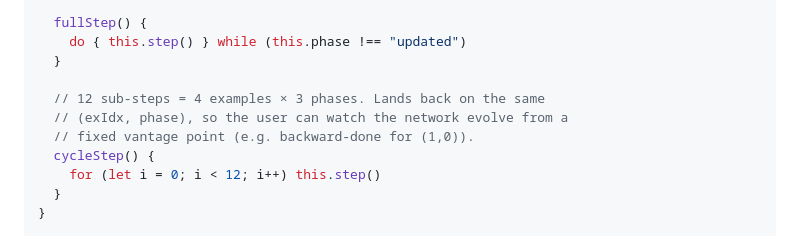
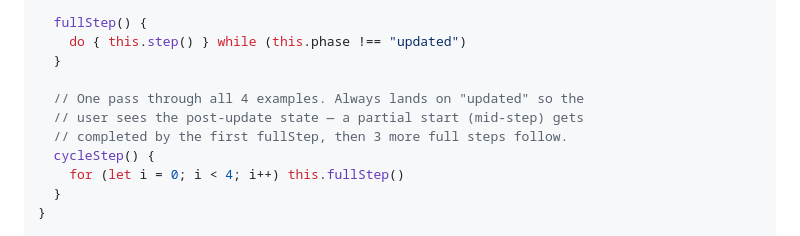
Before and after one commit to typebulb/tensorgrad, a Markdown page: typebulbs/xor-x-ray.bulb.md, the part around the change. Drawn GitHub-style.

```diff
--- a/typebulbs/xor-x-ray.bulb.md
+++ b/typebulbs/xor-x-ray.bulb.md
@@ -247,11 +247,11 @@ class Demo {
     do { this.step() } while (this.phase !== "updated")
   }
 
-  // 12 sub-steps = 4 examples × 3 phases. Lands back on the same
-  // (exIdx, phase), so the user can watch the network evolve from a
-  // fixed vantage point (e.g. backward-done for (1,0)).
+  // One pass through all 4 examples. Always lands on "updated" so the
+  // user sees the post-update state — a partial start (mid-step) gets
+  // completed by the first fullStep, then 3 more full steps follow.
   cycleStep() {
-    for (let i = 0; i < 12; i++) this.step()
+    for (let i = 0; i < 4; i++) this.fullStep()
   }
 }
 
```
